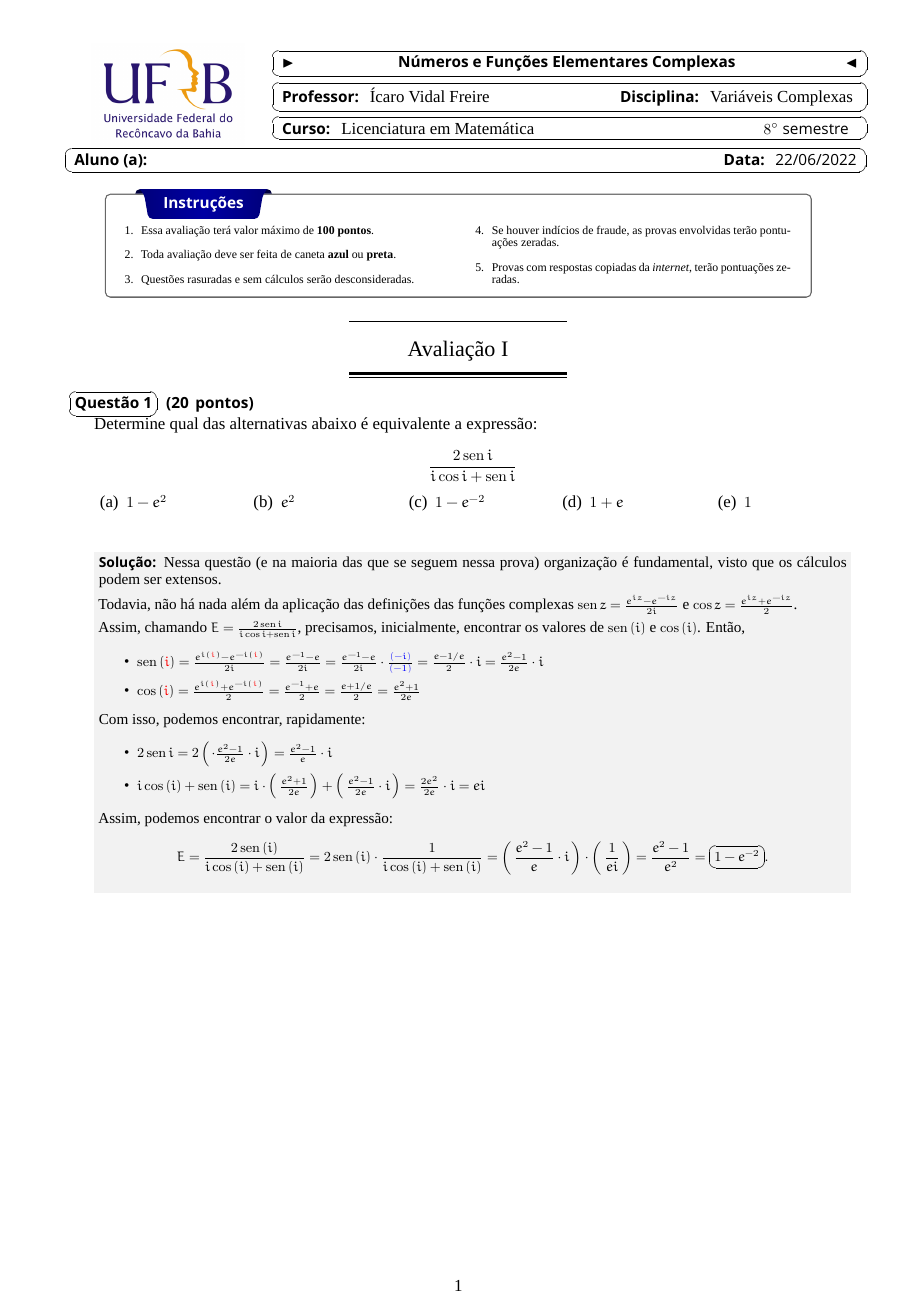
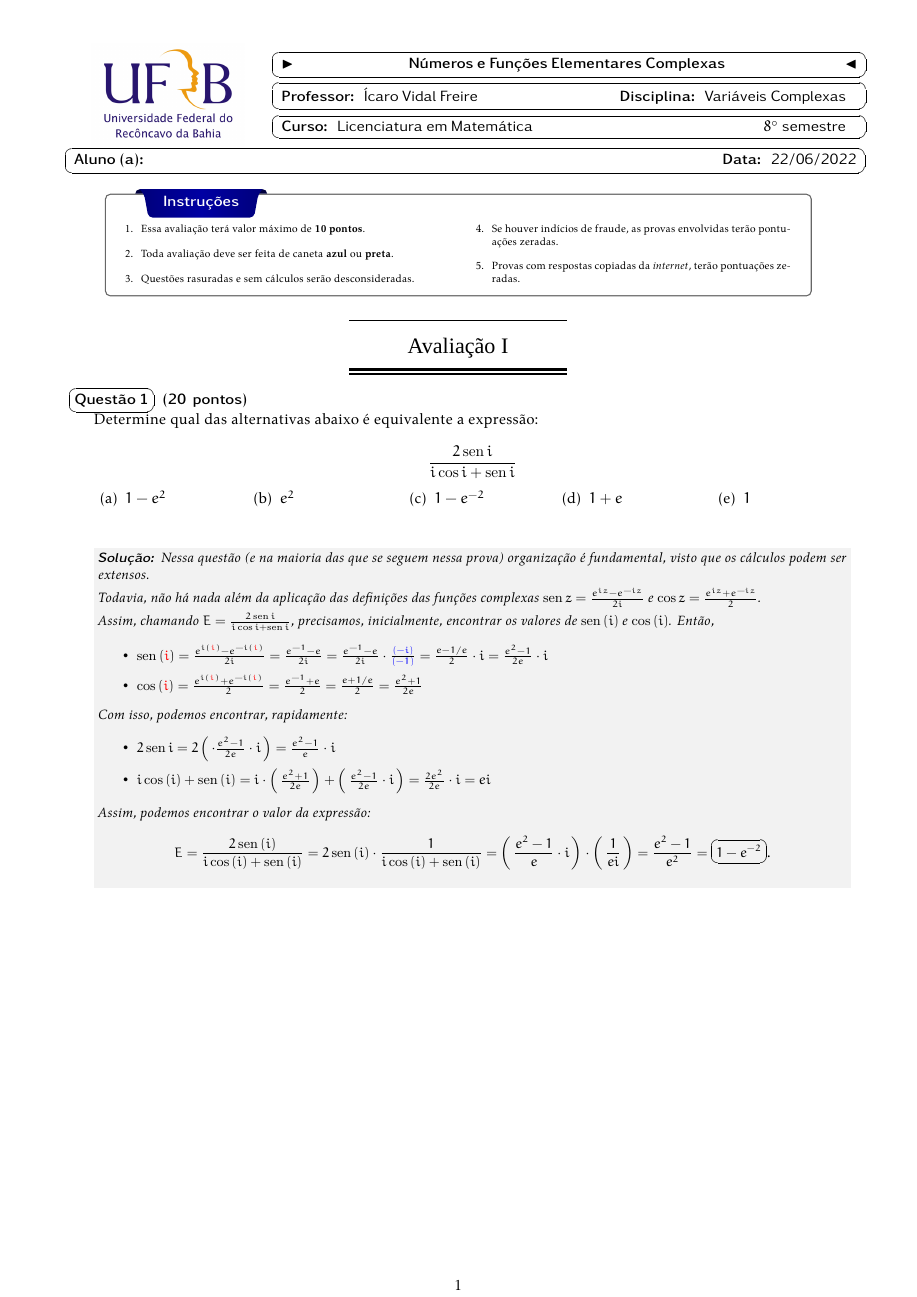
Before and after one commit to icaro-freire/provamatUFRB, a LaTeX document (main.tex, which reads cls/provamatUFRB.cls): the whole page. Compiled offline with XeLaTeX; a missing font is replaced by an installed copy or a similar font.

Commit message:
dev: euler para fonte matemática; família kpfonts (serif, sans e mono); sem serifa no cabeçalho; modificação da pontuação; itálico nas soluções; versão v0.2.0

```diff
--- a/cls/provamatUFRB.cls
+++ b/cls/provamatUFRB.cls
@@ -32,19 +32,22 @@
 % indentificações internas ====================================================
 
 \NeedsTeXFormat{LaTeX2e}
-\ProvidesClass{eadProva}[2022/06/18 v0.1.0
+\ProvidesClass{eadProva}[2022/11/05 v0.2.0
   'Classe extra-oficial para Atividades Avaliativas da UFRB']
 \LoadClass{exam}
 
 % pacotes carregados ==========================================================
 
-\RequirePackage{eulervm} %---------------------------------> fontes matemáticas
+\RequirePackage{euler} %---------------------------------> fontes matemáticas
 
 \RequirePackage{fontspec} %-------------------> seleção e codificação de fontes
-  \setmainfont[Scale = 1.1]{Aref Ruqaa}
-  \setsansfont{Fontin Sans}
-  \setmonofont[Scale = 0.8]{CodeNewRoman Nerd Font}
   \newfontfamily{\intimacy}{intimacy}
+
+\RequirePackage{kpfonts} %-------------------> família de fontes para o corpo
+                         %                     do texto (serif) e detalhes
+                         %                     (sans serif); texto monoespaçado;
+                         %                     nomath desativa a fonte matemática
+                         %                     disponível nesse pacote.
 
 \RequirePackage[brazil]{babel} %---------------------------------------> idioma
 
@@ -127,7 +130,7 @@ title={#2},#1}
           \singlespacing
           \scriptsize
           \begin{enumerate}
-            \item Essa avaliação terá valor máximo de \textbf{100 pontos}.
+            \item Essa avaliação terá valor máximo de \textbf{10 pontos}.
             \item Toda avaliação deve ser feita de caneta \textbf{azul} ou \textbf{preta}.
             \item Questões rasuradas e sem cálculos serão desconsideradas.
             \item Se houver indícios de fraude, as provas envolvidas terão pontuações zeradas.
@@ -170,9 +173,9 @@ title={#2},#1}
       \ovalbox
       {
         \begin{minipage}{0.99\linewidth}
-          {\sffamily \textbf{Professor: }} \@prof
+          {\sffamily \textbf{Professor: } \@prof }
           \hfill
-          {\sffamily \textbf{Disciplina: }} \@disciplina
+          {\sffamily \textbf{Disciplina: } \@disciplina }
           \phantom{/}
         \end{minipage}
       }
@@ -181,7 +184,7 @@ title={#2},#1}
       \ovalbox
       {
         \begin{minipage}{0.99\linewidth}
-          {\sffamily \textbf{Curso: }} \@curso
+          {\sffamily \textbf{Curso: } \@curso }
           \hfill
           $ {\@semestre}^{\circ} $ {\sffamily semestre}
           \phantom{/}
@@ -234,7 +237,7 @@ title={#2},#1}
 \renewcommand{\solutiontitle}{\noindent\textbf{\textsf{Solução:}}\enspace}
 
 % configurando o tamanho do texto das soluções
-\SolutionEmphasis{\small}
+\SolutionEmphasis{\small\itshape}
 
 % colocando uma 'sombra' no ambiente da solução
 \shadedsolutions
--- a/main.tex
+++ b/main.tex
@@ -5,7 +5,7 @@
 
 % classe do documento =========================================================
 
-\documentclass{cls/provamatUFRB}
+\documentclass[nomath]{cls/provamatUFRB}
 
 % comentar, caso não queira exibir as soluções --------------------------------
 \printanswers
```
Also changed, not shown: cls/provamatUFRB.cls (4 more changed lines).
